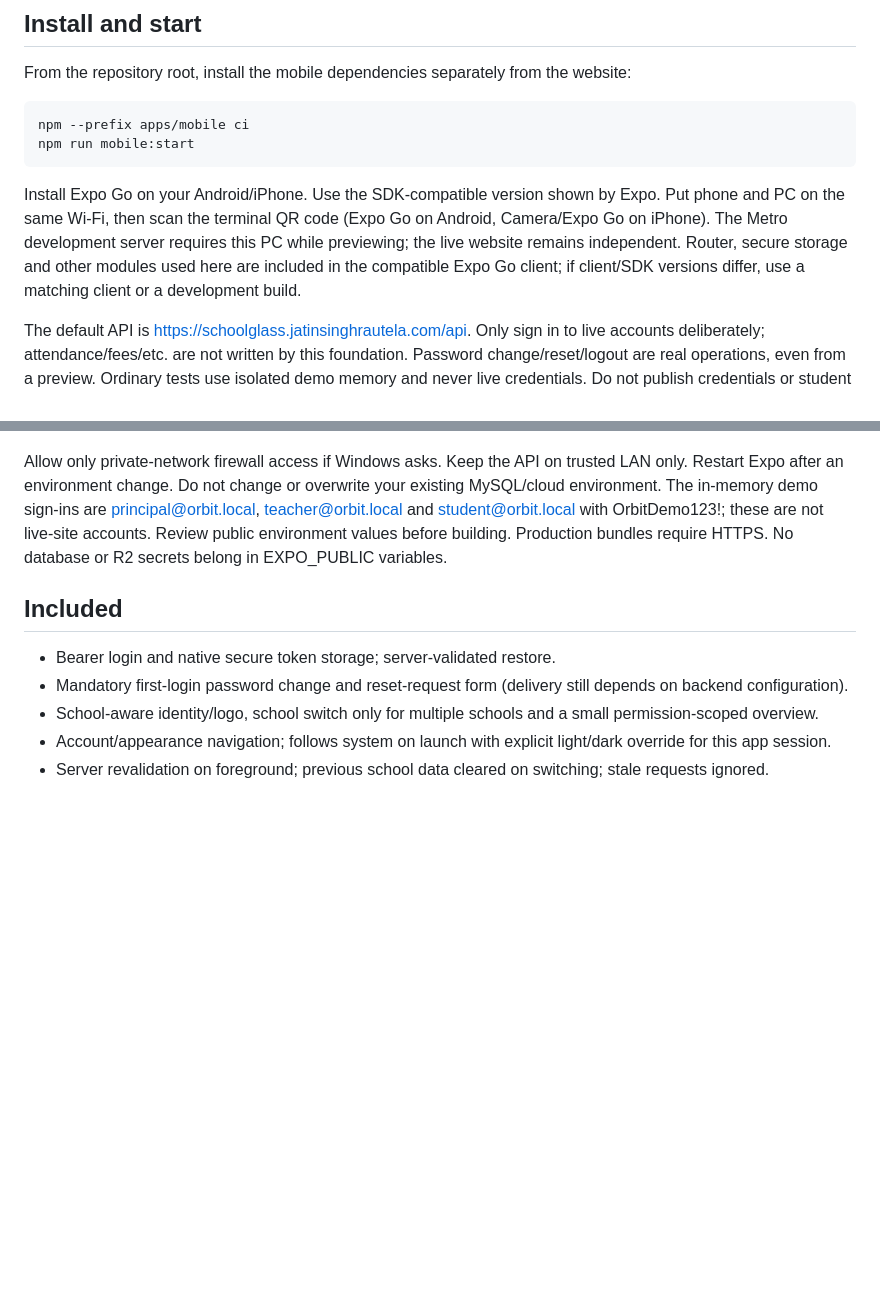
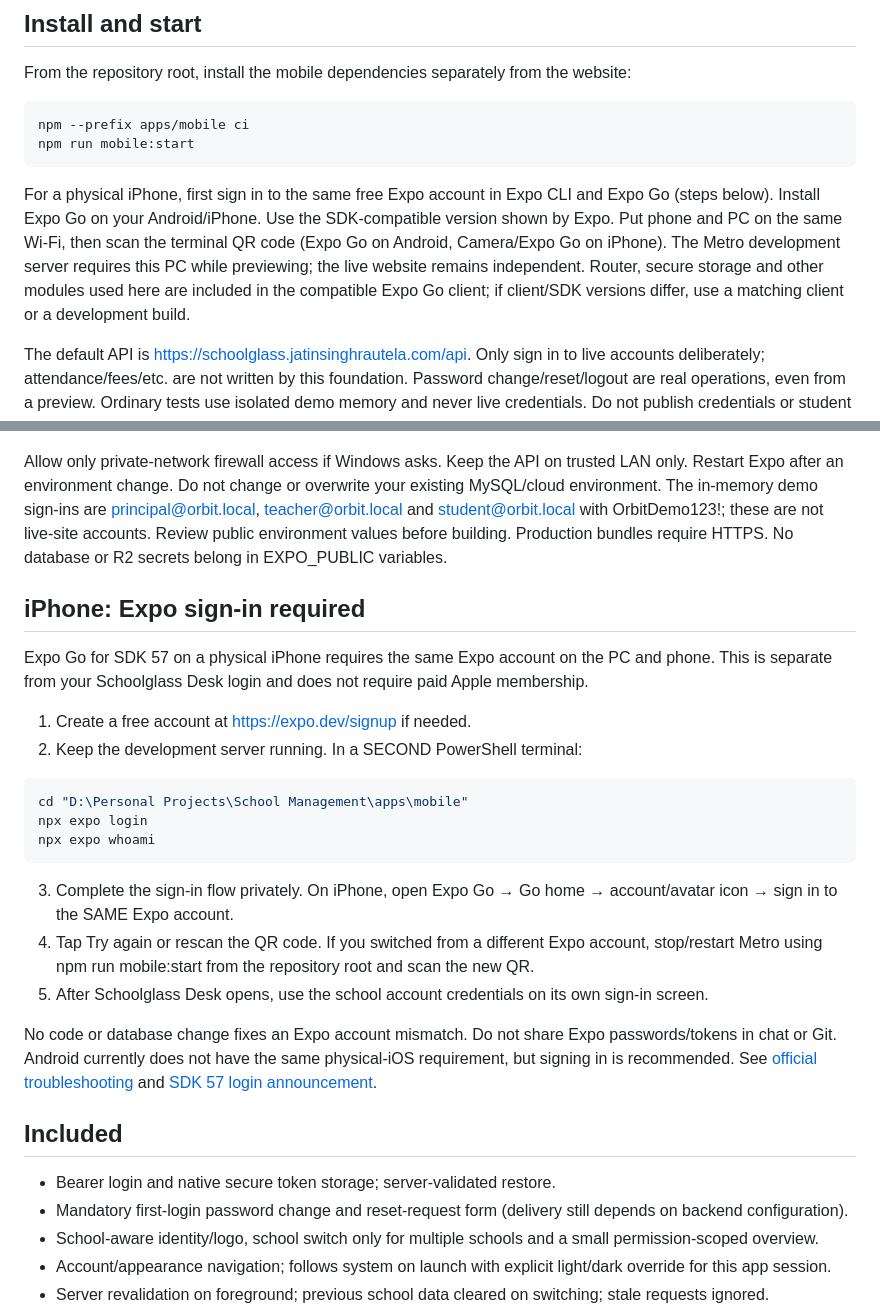
Before and after one commit to jatinsinghrautela/School-Management, a Markdown page: apps/mobile/README.md, 2 parts joined by grey strips. GitHub-like rendering; blank space fills up the shorter version.

Commit message:
docs: explain physical iPhone Expo Go sign-in requirement [skip render]

````diff
--- a/apps/mobile/README.md
+++ b/apps/mobile/README.md
@@ -11,7 +11,7 @@ npm --prefix apps/mobile ci
 npm run mobile:start
 ```
 
-Install Expo Go on your Android/iPhone. Use the SDK-compatible version shown by Expo. Put phone and PC on the same Wi-Fi, then scan the terminal QR code (Expo Go on Android, Camera/Expo Go on iPhone). The Metro development server requires this PC while previewing; the live website remains independent. Router, secure storage and other modules used here are included in the compatible Expo Go client; if client/SDK versions differ, use a matching client or a development build.
+For a physical iPhone, first sign in to the same free Expo account in Expo CLI and Expo Go (steps below). Install Expo Go on your Android/iPhone. Use the SDK-compatible version shown by Expo. Put phone and PC on the same Wi-Fi, then scan the terminal QR code (Expo Go on Android, Camera/Expo Go on iPhone). The Metro development server requires this PC while previewing; the live website remains independent. Router, secure storage and other modules used here are included in the compatible Expo Go client; if client/SDK versions differ, use a matching client or a development build.
 
 The default API is https://schoolglass.jatinsinghrautela.com/api. Only sign in to live accounts deliberately; attendance/fees/etc. are not written by this foundation. Password change/reset/logout are real operations, even from a preview. Ordinary tests use isolated demo memory and never live credentials. Do not publish credentials or student screenshots.
 
@@ -40,6 +40,25 @@ EXPO_PUBLIC_API_URL=http://<PC-LAN-IP>:4100
 ```
 
 Allow only private-network firewall access if Windows asks. Keep the API on trusted LAN only. Restart Expo after an environment change. Do not change or overwrite your existing MySQL/cloud environment. The in-memory demo sign-ins are principal@orbit.local, teacher@orbit.local and student@orbit.local with OrbitDemo123!; these are not live-site accounts. Review public environment values before building. Production bundles require HTTPS. No database or R2 secrets belong in EXPO_PUBLIC variables.
+
+## iPhone: Expo sign-in required
+
+Expo Go for SDK 57 on a physical iPhone requires the same Expo account on the PC and phone. This is separate from your Schoolglass Desk login and does not require paid Apple membership.
+
+1. Create a free account at https://expo.dev/signup if needed.
+2. Keep the development server running. In a SECOND PowerShell terminal:
+
+```powershell
+cd "D:\Personal Projects\School Management\apps\mobile"
+npx expo login
+npx expo whoami
+```
+
+3. Complete the sign-in flow privately. On iPhone, open Expo Go → Go home → account/avatar icon → sign in to the SAME Expo account.
+4. Tap Try again or rescan the QR code. If you switched from a different Expo account, stop/restart Metro using npm run mobile:start from the repository root and scan the new QR.
+5. After Schoolglass Desk opens, use the school account credentials on its own sign-in screen.
+
+No code or database change fixes an Expo account mismatch. Do not share Expo passwords/tokens in chat or Git. Android currently does not have the same physical-iOS requirement, but signing in is recommended. See [official troubleshooting](https://docs.expo.dev/troubleshooting/expo-go-sign-in-required/) and [SDK 57 login announcement](https://expo.dev/changelog/expo-go-57-login).
 
 ## Included
 
````
Also changed, not shown: docs/MOBILE-PLAN.md (+1 -1 lines), docs/WORKLOG.md (+4 -0 lines).
